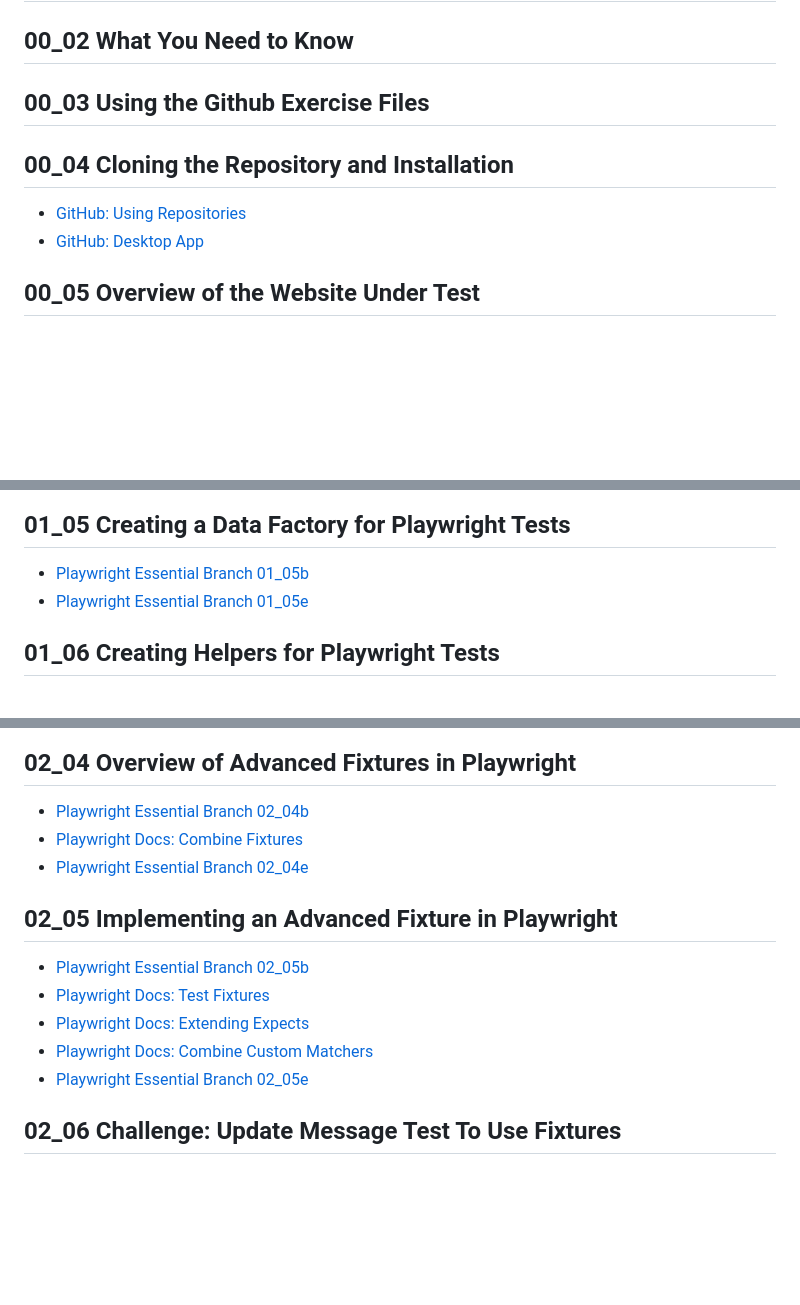
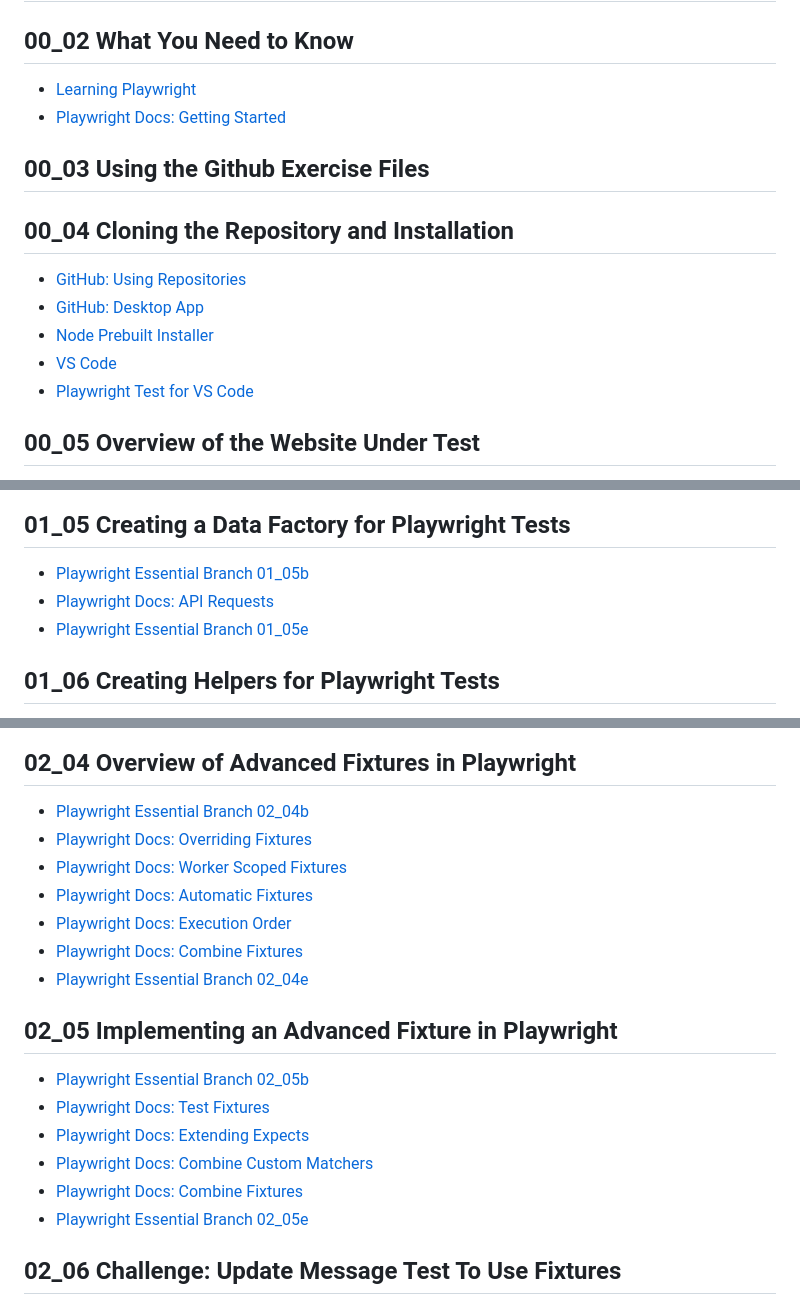
Before and after one commit to yashtekade21/playwright-essential-training-abstractions-fixtures-and-complex-scenarios-4278224, a Markdown page: RESOURCES.md, 3 parts joined by grey strips. Drawn GitHub-style; blank space fills up the shorter version.

Commit message:
updating resoruces guide

```diff
--- a/RESOURCES.md
+++ b/RESOURCES.md
@@ -8,12 +8,18 @@ This course is an extension of Butch Mayhew's course [Learning Playwright](https
 
 ## 00_02 What You Need to Know
 
+- [Learning Playwright](https://www.linkedin.com/learning/learning-playwright/)
+- [Playwright Docs: Getting Started](https://playwright.dev/docs/intro)
+
 ## 00_03 Using the Github Exercise Files
 
 ## 00_04 Cloning the Repository and Installation
 
 - [GitHub: Using Repositories](https://docs.github.com/en/get-started/getting-started-with-git/about-remote-repositories)
 - [GitHub: Desktop App](https://github.com/apps/desktop)
+- [Node Prebuilt Installer](https://nodejs.org/en/download/prebuilt-installer/)
+- [VS Code](https://code.visualstudio.com/)
+- [Playwright Test for VS Code](https://marketplace.visualstudio.com/items?itemName=ms-playwright.playwright)
 
 ## 00_05 Overview of the Website Under Test
 
@@ -38,6 +44,7 @@ This course is an extension of Butch Mayhew's course [Learning Playwright](https
 ## 01_05 Creating a Data Factory for Playwright Tests
 
 - [Playwright Essential Branch 01_05b](https://github.com/LinkedInLearning/playwright-essential-training-abstractions-fixtures-and-complex-scenarios-4278224/tree/01_05b)
+- [Playwright Docs: API Requests](https://playwright.dev/docs/api/class-apirequest)
 - [Playwright Essential Branch 01_05e](https://github.com/LinkedInLearning/playwright-essential-training-abstractions-fixtures-and-complex-scenarios-4278224/tree/01_05e)
 
 ## 01_06 Creating Helpers for Playwright Tests
@@ -97,6 +104,10 @@ This course is an extension of Butch Mayhew's course [Learning Playwright](https
 ## 02_04 Overview of Advanced Fixtures in Playwright
 
 - [Playwright Essential Branch 02_04b](https://github.com/LinkedInLearning/playwright-essential-training-abstractions-fixtures-and-complex-scenarios-4278224/tree/02_04b)
+- [Playwright Docs: Overriding Fixtures](https://playwright.dev/docs/test-fixtures#overriding-fixtures)
+- [Playwright Docs: Worker Scoped Fixtures](https://playwright.dev/docs/test-fixtures#overrhttps://playwright.dev/docs/test-fixtures#worker-scoped-fixtures)
+- [Playwright Docs: Automatic Fixtures](https://playwright.dev/docs/test-fixtures#automatic-fixtures)
+- [Playwright Docs: Execution Order](https://playwright.dev/docs/test-fixtures#execution-order)
 - [Playwright Docs: Combine Fixtures](https://playwright.dev/docs/test-fixtures#combine-custom-fixtures-from-multiple-modules)
 - [Playwright Essential Branch 02_04e](https://github.com/LinkedInLearning/playwright-essential-training-abstractions-fixtures-and-complex-scenarios-4278224/tree/02_04e)
 
@@ -106,6 +117,7 @@ This course is an extension of Butch Mayhew's course [Learning Playwright](https
 - [Playwright Docs: Test Fixtures](https://playwright.dev/docs/test-fixtures)
 - [Playwright Docs: Extending Expects](https://playwright.dev/docs/test-assertions#add-custom-matchers-using-expectextend)
 - [Playwright Docs: Combine Custom Matchers](https://playwright.dev/docs/test-assertions#combine-custom-matchers-from-multiple-modules)
+- [Playwright Docs: Combine Fixtures](https://playwright.dev/docs/test-fixtures#combine-custom-fixtures-from-multiple-modules)
 - [Playwright Essential Branch 02_05e](https://github.com/LinkedInLearning/playwright-essential-training-abstractions-fixtures-and-complex-scenarios-4278224/tree/02_05e)
 
 ## 02_06 Challenge: Update Message Test To Use Fixtures
```
